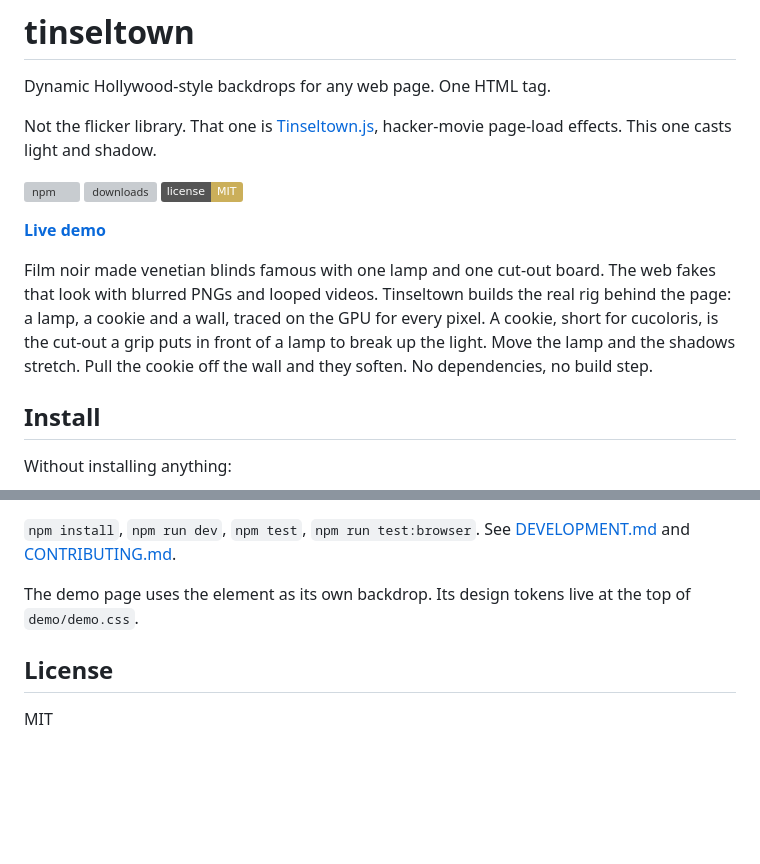
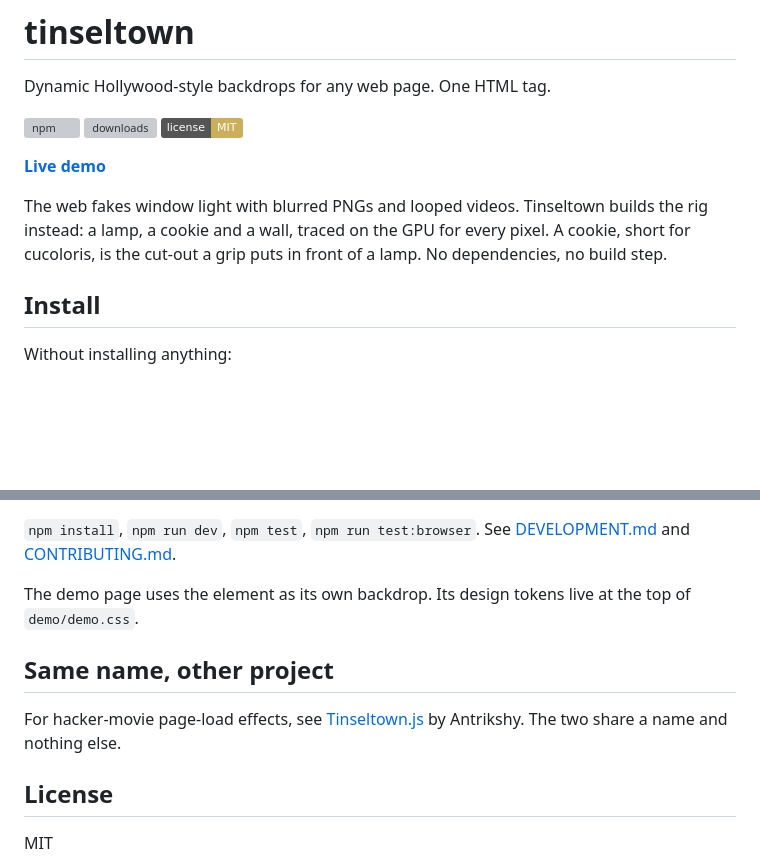
Before and after one commit to thevangelist/tinseltown, a Markdown page: README.md, 2 parts joined by grey strips. GitHub-like rendering; badges without logos; blank space fills up the shorter version; grey boxes are pictures that could not be loaded.

```diff
--- a/README.md
+++ b/README.md
@@ -3,9 +3,6 @@
 # tinseltown
 
 Dynamic Hollywood-style backdrops for any web page. One HTML tag.
-
-Not the flicker library. That one is [Tinseltown.js](https://github.com/Antrikshy/Tinseltown.js), hacker-movie page-load
-effects. This one casts light and shadow.
 
 [![npm](https://img.shields.io/npm/v/tinseltown.svg?color=cbaf5a)](https://www.npmjs.com/package/tinseltown)
 [![downloads](https://img.shields.io/npm/dm/tinseltown.svg?color=cbaf5a)](https://www.npmjs.com/package/tinseltown)
@@ -13,10 +10,9 @@ effects. This one casts light and shadow.
 
 **[Live demo](https://thevangelist.github.io/tinseltown/)**
 
-Film noir made venetian blinds famous with one lamp and one cut-out board. The web fakes that look with blurred PNGs
-and looped videos. Tinseltown builds the real rig behind the page: a lamp, a cookie and a wall, traced on the GPU for every pixel. A cookie, short for cucoloris, is the
-cut-out a grip puts in front of a lamp to break up the light. Move the lamp and the shadows stretch.
-Pull the cookie off the wall and they soften. No dependencies, no build step.
+The web fakes window light with blurred PNGs and looped videos. Tinseltown builds the rig instead: a lamp, a cookie
+and a wall, traced on the GPU for every pixel. A cookie, short for cucoloris, is the cut-out a grip puts in front of a
+lamp. No dependencies, no build step.
 
 ## Install
 
@@ -175,6 +171,11 @@ Eleven presets under different rigs, and one photo used as the cookie. Photo by
 
 The demo page uses the element as its own backdrop. Its design tokens live at the top of `demo/demo.css`.
 
+## Same name, other project
+
+For hacker-movie page-load effects, see [Tinseltown.js](https://github.com/Antrikshy/Tinseltown.js) by Antrikshy.
+The two share a name and nothing else.
+
 ## License
 
 MIT
```
Also changed, not shown: other parts of README.md (+1 -1 lines), CHANGELOG.md (+14 -3 lines), DEVELOPMENT.md (+2 -1 lines), demo/apple-touch-icon.png (added), demo/icon-192.png (added), demo/icon-512.png (added), 7 other files.
